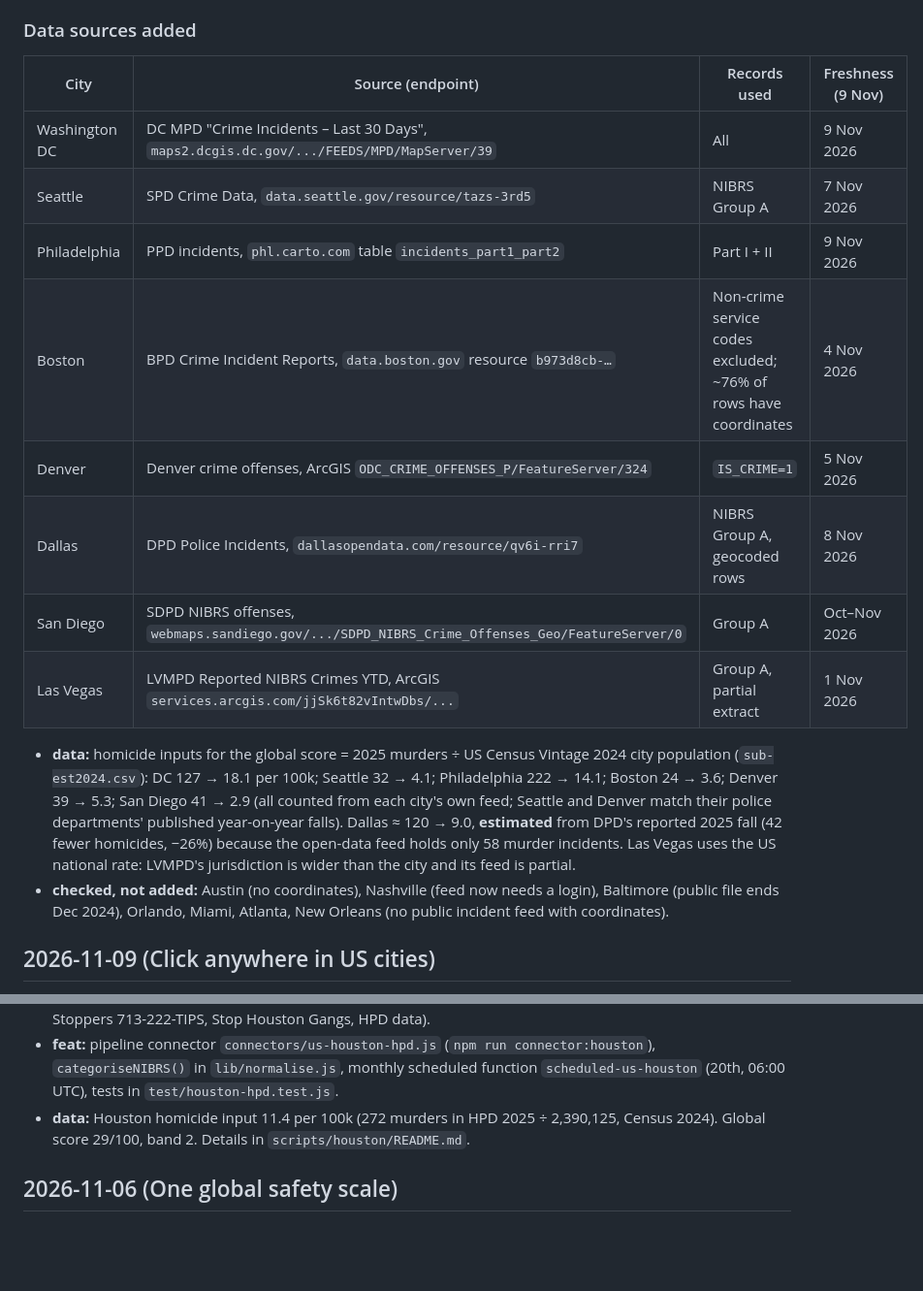
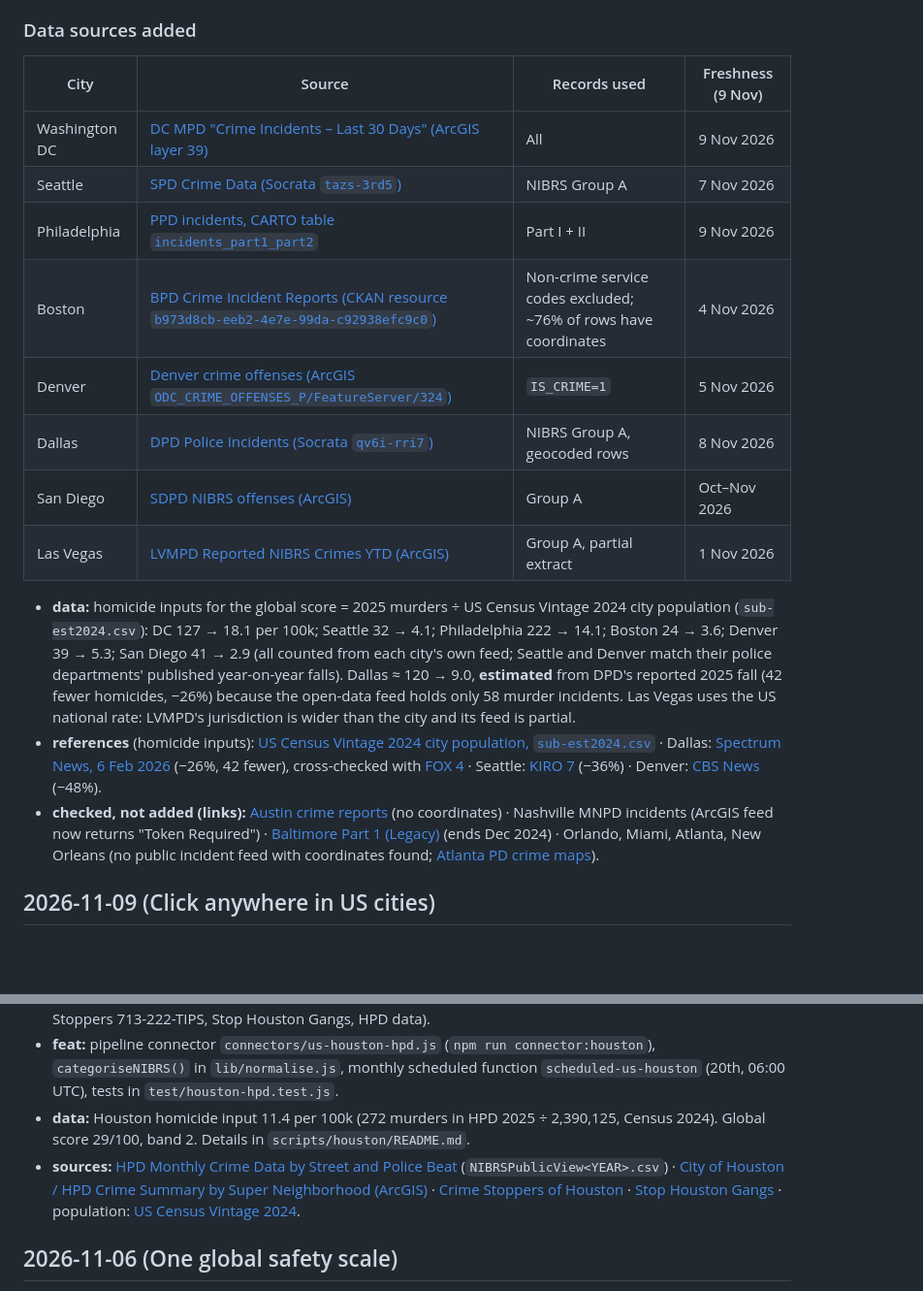
Before and after one commit to barry14wilson/WF-mapping, a Markdown page: CHANGELOG.md, 2 parts joined by grey strips. Shown at 97% size. Rendered like a GitHub page; blank space fills up the shorter version.

Commit message:
CHANGELOG: full links for every new data source and homicide reference (US cities, Houston)
Co-Authored-By: Claude Opus 5.5 <noreply@anthropic.com>
Claude-Session: https://claude.ai/code/session_01SERAR3xvEvrhfK6NKxcAp3

```diff
--- a/CHANGELOG.md
+++ b/CHANGELOG.md
@@ -11,19 +11,20 @@ All notable changes to the WF-mapping repo. Newest first. Dates are commit dates
 - **note:** Las Vegas is labelled "partial public data" on the card: LVMPD only publishes a subset of offences.
 
 ### Data sources added
-| City | Source (endpoint) | Records used | Freshness (9 Nov) |
+| City | Source | Records used | Freshness (9 Nov) |
 |---|---|---|---|
-| Washington DC | DC MPD "Crime Incidents – Last 30 Days", `maps2.dcgis.dc.gov/.../FEEDS/MPD/MapServer/39` | All | 9 Nov 2026 |
-| Seattle | SPD Crime Data, `data.seattle.gov/resource/tazs-3rd5` | NIBRS Group A | 7 Nov 2026 |
-| Philadelphia | PPD incidents, `phl.carto.com` table `incidents_part1_part2` | Part I + II | 9 Nov 2026 |
-| Boston | BPD Crime Incident Reports, `data.boston.gov` resource `b973d8cb-…` | Non-crime service codes excluded; ~76% of rows have coordinates | 4 Nov 2026 |
-| Denver | Denver crime offenses, ArcGIS `ODC_CRIME_OFFENSES_P/FeatureServer/324` | `IS_CRIME=1` | 5 Nov 2026 |
-| Dallas | DPD Police Incidents, `dallasopendata.com/resource/qv6i-rri7` | NIBRS Group A, geocoded rows | 8 Nov 2026 |
-| San Diego | SDPD NIBRS offenses, `webmaps.sandiego.gov/.../SDPD_NIBRS_Crime_Offenses_Geo/FeatureServer/0` | Group A | Oct–Nov 2026 |
-| Las Vegas | LVMPD Reported NIBRS Crimes YTD, ArcGIS `services.arcgis.com/jjSk6t82vIntwDbs/...` | Group A, partial extract | 1 Nov 2026 |
+| Washington DC | [DC MPD "Crime Incidents – Last 30 Days" (ArcGIS layer 39)](https://maps2.dcgis.dc.gov/dcgis/rest/services/FEEDS/MPD/MapServer/39) | All | 9 Nov 2026 |
+| Seattle | [SPD Crime Data (Socrata `tazs-3rd5`)](https://data.seattle.gov/resource/tazs-3rd5.json) | NIBRS Group A | 7 Nov 2026 |
+| Philadelphia | [PPD incidents, CARTO table `incidents_part1_part2`](https://phl.carto.com/api/v2/sql?q=select%20max(dispatch_date)%20from%20incidents_part1_part2) | Part I + II | 9 Nov 2026 |
+| Boston | [BPD Crime Incident Reports (CKAN resource `b973d8cb-eeb2-4e7e-99da-c92938efc9c0`)](https://data.boston.gov/api/3/action/datastore_search?resource_id=b973d8cb-eeb2-4e7e-99da-c92938efc9c0&limit=1) | Non-crime service codes excluded; ~76% of rows have coordinates | 4 Nov 2026 |
+| Denver | [Denver crime offenses (ArcGIS `ODC_CRIME_OFFENSES_P/FeatureServer/324`)](https://services1.arcgis.com/zdB7qR0BtYrg0Xpl/arcgis/rest/services/ODC_CRIME_OFFENSES_P/FeatureServer/324) | `IS_CRIME=1` | 5 Nov 2026 |
+| Dallas | [DPD Police Incidents (Socrata `qv6i-rri7`)](https://www.dallasopendata.com/resource/qv6i-rri7.json) | NIBRS Group A, geocoded rows | 8 Nov 2026 |
+| San Diego | [SDPD NIBRS offenses (ArcGIS)](https://webmaps.sandiego.gov/arcgis/rest/services/SDPD/SDPD_NIBRS_Crime_Offenses_Geo/FeatureServer/0) | Group A | Oct–Nov 2026 |
+| Las Vegas | [LVMPD Reported NIBRS Crimes YTD (ArcGIS)](https://services.arcgis.com/jjSk6t82vIntwDbs/arcgis/rest/services/LVMPD_Reported_NIBRS_Crimes_YTD/FeatureServer/0) | Group A, partial extract | 1 Nov 2026 |
 
 - **data:** homicide inputs for the global score = 2025 murders ÷ US Census Vintage 2024 city population (`sub-est2024.csv`): DC 127 → 18.1 per 100k; Seattle 32 → 4.1; Philadelphia 222 → 14.1; Boston 24 → 3.6; Denver 39 → 5.3; San Diego 41 → 2.9 (all counted from each city's own feed; Seattle and Denver match their police departments' published year-on-year falls). Dallas ≈ 120 → 9.0, **estimated** from DPD's reported 2025 fall (42 fewer homicides, −26%) because the open-data feed holds only 58 murder incidents. Las Vegas uses the US national rate: LVMPD's jurisdiction is wider than the city and its feed is partial.
-- **checked, not added:** Austin (no coordinates), Nashville (feed now needs a login), Baltimore (public file ends Dec 2024), Orlando, Miami, Atlanta, New Orleans (no public incident feed with coordinates).
+- **references** (homicide inputs): [US Census Vintage 2024 city population, `sub-est2024.csv`](https://www2.census.gov/programs-surveys/popest/datasets/2020-2024/cities/totals/sub-est2024.csv) · Dallas: [Spectrum News, 6 Feb 2026](https://spectrumlocalnews.com/tx/south-texas-el-paso/news/2026/02/06/dallas-sees-drop-in-violent-crime) (−26%, 42 fewer), cross-checked with [FOX 4](https://www.fox4news.com/news/dallas-murder-rate-drops-12-2025) · Seattle: [KIRO 7](https://www.kiro7.com/news/local/seattle-pd-report-crime-rates-fell-by-18-homicides-fell-by-36-last-year/CGQSO5WYUVFEVBXWSTWBNUPOOM) (−36%) · Denver: [CBS News](https://www.cbsnews.com/colorado/news/denver-homicides-fall-48-percent-in-2025) (−48%).
+- **checked, not added (links):** [Austin crime reports](https://data.austintexas.gov/resource/fdj4-gpfu.json) (no coordinates) · Nashville MNPD incidents (ArcGIS feed now returns "Token Required") · [Baltimore Part 1 (Legacy)](https://services1.arcgis.com/UWYHeuuJISiGmgXx/arcgis/rest/services/Part1_Crime_Beta/FeatureServer) (ends Dec 2024) · Orlando, Miami, Atlanta, New Orleans (no public incident feed with coordinates found; [Atlanta PD crime maps](https://atlantapd.org/community/crime-statistics/crime-maps)).
 
 ## 2026-11-09 (Click anywhere in US cities)
 
@@ -38,6 +39,7 @@ All notable changes to the WF-mapping repo. Newest first. Dates are commit dates
 - **feat:** Houston city card adds a live "Super Neighborhood" panel (City of Houston / HPD ArcGIS, 2024 counts vs the median of 88 areas, outlined on the map) and a "Reporting a concern in Houston" panel (911, Crime Stoppers 713-222-TIPS, Stop Houston Gangs, HPD data).
 - **feat:** pipeline connector `connectors/us-houston-hpd.js` (`npm run connector:houston`), `categoriseNIBRS()` in `lib/normalise.js`, monthly scheduled function `scheduled-us-houston` (20th, 06:00 UTC), tests in `test/houston-hpd.test.js`.
 - **data:** Houston homicide input 11.4 per 100k (272 murders in HPD 2025 ÷ 2,390,125, Census 2024). Global score 29/100, band 2. Details in `scripts/houston/README.md`.
+- **sources:** [HPD Monthly Crime Data by Street and Police Beat](https://houstontx.gov/police/cs/Monthly_Crime_Data_by_Street_and_Police_Beat.htm) (`NIBRSPublicView<YEAR>.csv`) · [City of Houston / HPD Crime Summary by Super Neighborhood (ArcGIS)](https://services.arcgis.com/NummVBqZSIJKUeVR/ArcGIS/rest/services/HPD_Crime_Summary/FeatureServer) · [Crime Stoppers of Houston](https://crime-stoppers.org/crime-stoppers-anonymous-tips) · [Stop Houston Gangs](http://stophoustongangs.org/) · population: [US Census Vintage 2024](https://www2.census.gov/programs-surveys/popest/datasets/2020-2024/cities/totals/sub-est2024.csv).
 
 ## 2026-11-06 (One global safety scale)
 
```
